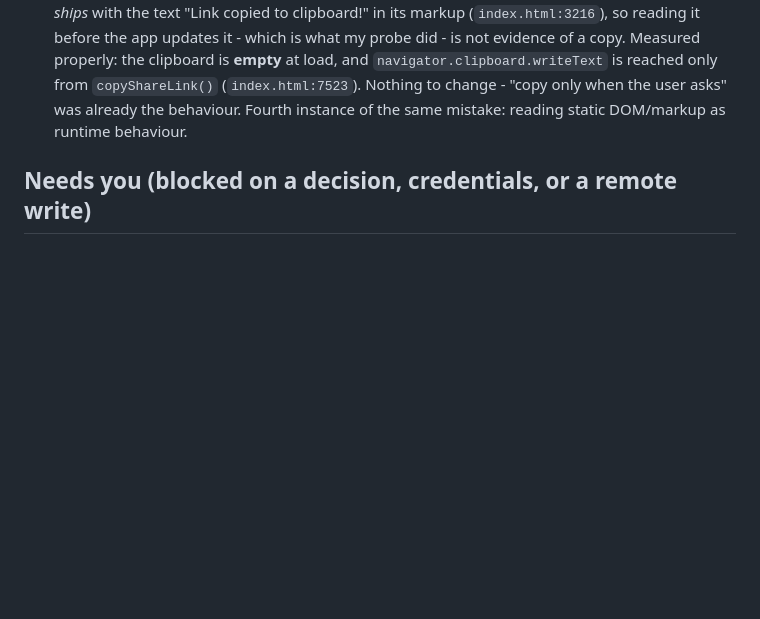
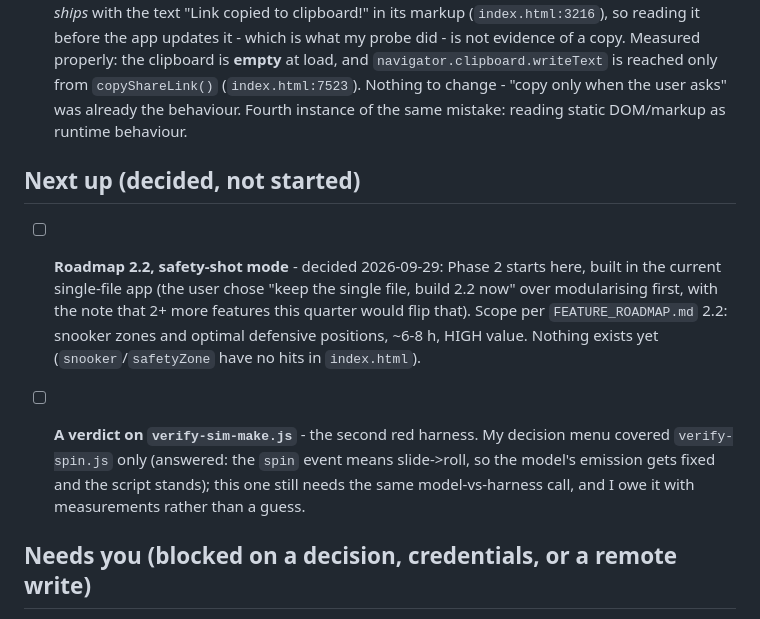
Before and after one commit to kevinelong/ace-shot-diagrams, a Markdown page: NEXT_STEPS.md, the part around the change. Drawn GitHub-style; blank space fills up the shorter version.

Commit message:
Docs: record the approved next step in the plan of record
The user's decision (Phase 2 starts with roadmap 2.2 safety-shot mode, in the current
single-file app) was nowhere in NEXT_STEPS.md - the file is the plan of record, so an
approved decision that is not in it is a gap. Adds a 'Next up' section with 2.2 and the
open verdict on verify-sim-make.js, the one red harness my decision menu did not cover.

```diff
--- a/NEXT_STEPS.md
+++ b/NEXT_STEPS.md
@@ -247,6 +247,19 @@ was open only because the identifier `naturalAngle` never existed.
   reached only from `copyShareLink()` (`index.html:7523`). Nothing to change - "copy only when the
   user asks" was already the behaviour. Fourth instance of the same mistake: reading static
   DOM/markup as runtime behaviour.
+## Next up (decided, not started)
+
+- [ ] **Roadmap 2.2, safety-shot mode** - decided 2026-09-29: Phase 2 starts here, built in the
+      current single-file app (the user chose "keep the single file, build 2.2 now" over
+      modularising first, with the note that 2+ more features this quarter would flip that).
+      Scope per `FEATURE_ROADMAP.md` 2.2: snooker zones and optimal defensive positions, ~6-8 h,
+      HIGH value. Nothing exists yet (`snooker`/`safetyZone` have no hits in `index.html`).
+- [ ] **A verdict on `verify-sim-make.js`** - the second red harness. My decision menu covered
+      `verify-spin.js` only (answered: the `spin` event means slide->roll, so the model's emission
+      gets fixed and the script stands); this one still needs the same model-vs-harness call, and
+      I owe it with measurements rather than a guess.
+
+
 ## Needs you (blocked on a decision, credentials, or a remote write)
 
 - [x] **Push the commits - done, and the live tool is fixed.** All of it is on `main` (0
```
